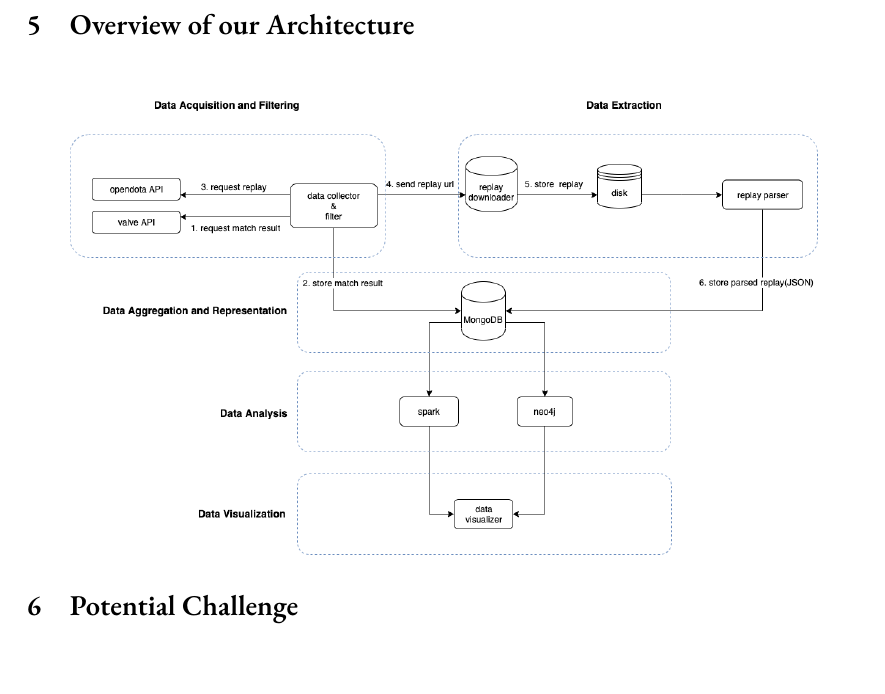
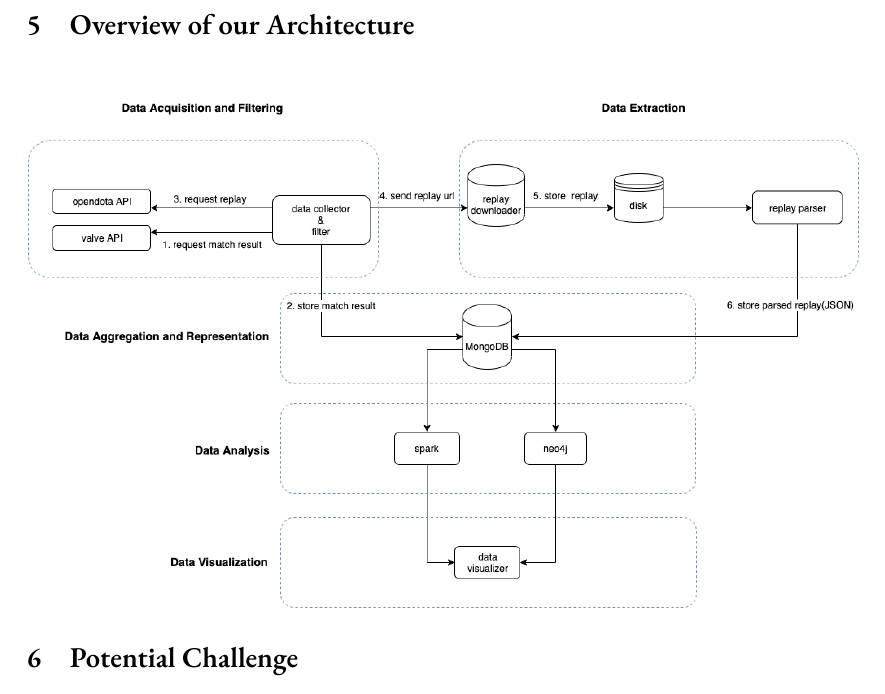
Before and after one commit to Vopaaz/big-data-psg-lgd, a LaTeX document (reports/proof-of-concept/proposal.tex): part of page 7 of 7, cut so that both start at the same text. Compiled offline with XeLaTeX.

Commit message:
Adjust width of the figure

```diff
--- a/reports/proof-of-concept/proposal.tex
+++ b/reports/proof-of-concept/proposal.tex
@@ -360,7 +360,7 @@ After we package datasets and analytics packages into Docker, we will deploy Doc
 
 \begin{figure}[H]
 	\centering
-	\includegraphics[width=0.9\linewidth]{pic/arc.png}
+	\includegraphics[width=\linewidth]{pic/arc.png}
 \end{figure}
 
 \section{Potential Challenge}
```
